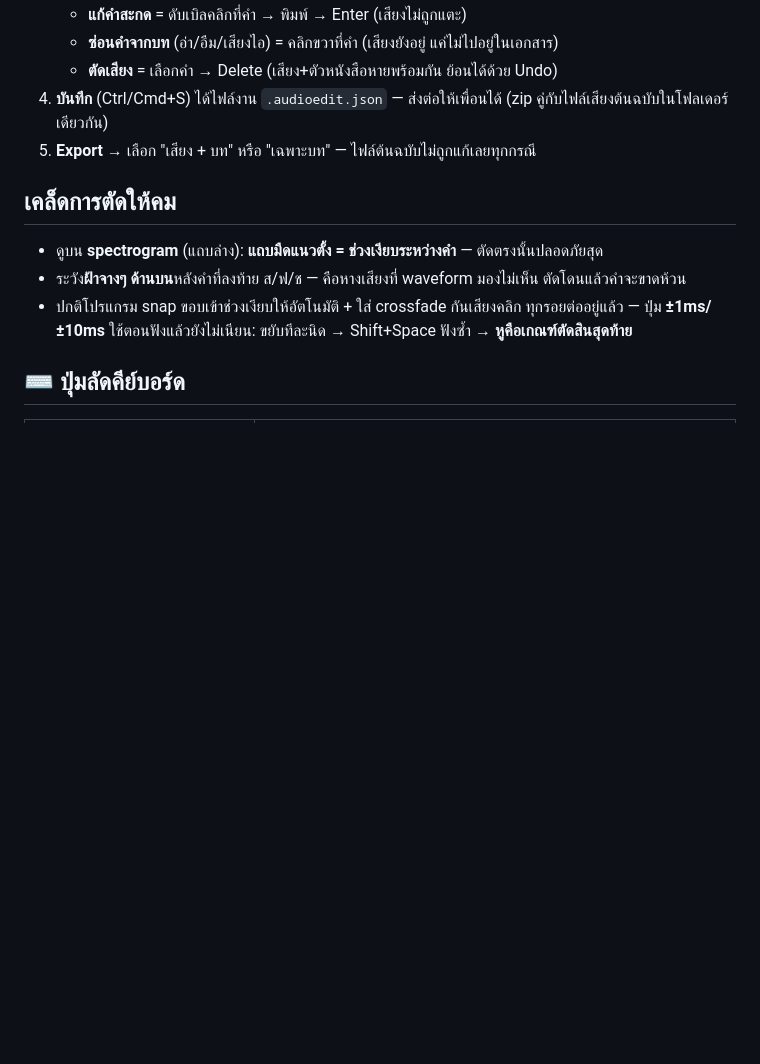
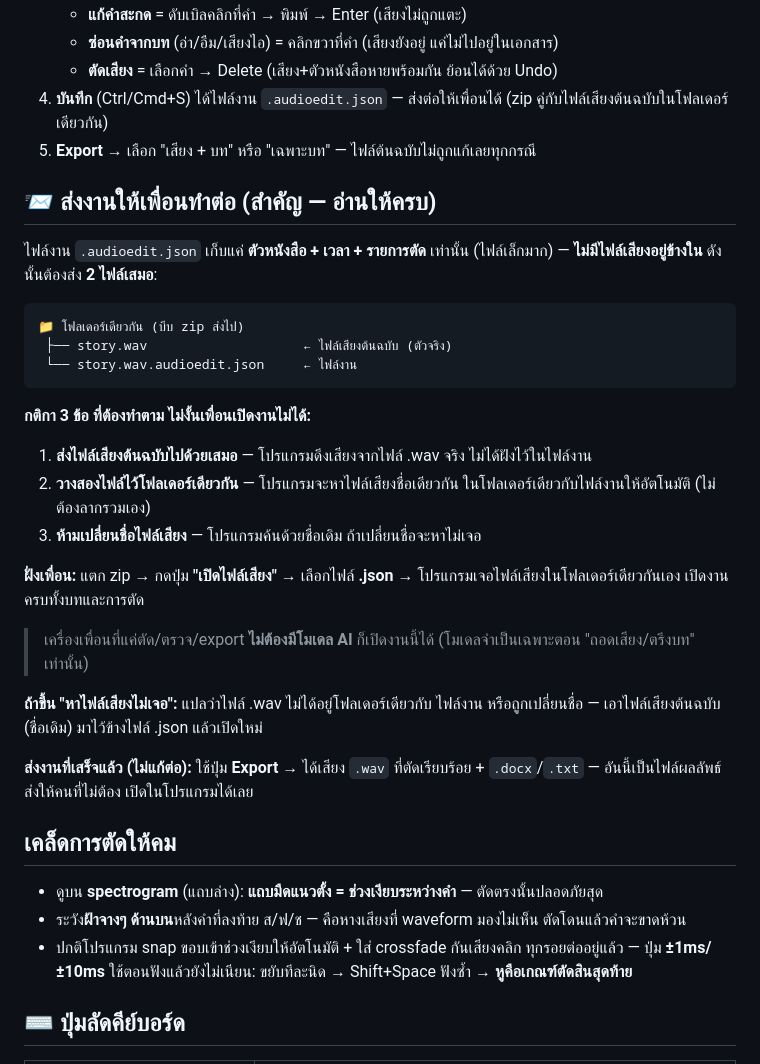
Before and after one commit to songthegemini-prog/audioedit, a Markdown page: คู่มือการใช้.md, the part around the change. Rendered like a GitHub page; blank space fills up the shorter version.

Commit message:
Manual: detailed "sending work to a teammate" section
Spell out that .audioedit.json holds only text/times/cuts (no embedded
audio), so the original .wav must travel with it: same folder, same
filename, unzipped side by side; the app auto-finds the sibling audio.
Covers the "audio not found" case and export-for-handoff.

Co-Authored-By: Claude <noreply@anthropic.com>

````diff
--- a/คู่มือการใช้.md
+++ b/คู่มือการใช้.md
@@ -14,6 +14,38 @@
 4. **บันทึก** (Ctrl/Cmd+S) ได้ไฟล์งาน `.audioedit.json` — ส่งต่อให้เพื่อนได้
    (zip คู่กับไฟล์เสียงต้นฉบับในโฟลเดอร์เดียวกัน)
 5. **Export** → เลือก "เสียง + บท" หรือ "เฉพาะบท" — ไฟล์ต้นฉบับไม่ถูกแก้เลยทุกกรณี
+
+## 📨 ส่งงานให้เพื่อนทำต่อ (สำคัญ — อ่านให้ครบ)
+
+ไฟล์งาน `.audioedit.json` เก็บแค่ **ตัวหนังสือ + เวลา + รายการตัด** เท่านั้น
+(ไฟล์เล็กมาก) — **ไม่มีไฟล์เสียงอยู่ข้างใน** ดังนั้นต้องส่ง **2 ไฟล์เสมอ**:
+
+```
+📁 โฟลเดอร์เดียวกัน (บีบ zip ส่งไป)
+ ├── story.wav                    ← ไฟล์เสียงต้นฉบับ (ตัวจริง)
+ └── story.wav.audioedit.json     ← ไฟล์งาน
+```
+
+**กติกา 3 ข้อ ที่ต้องทำตาม ไม่งั้นเพื่อนเปิดงานไม่ได้:**
+1. **ส่งไฟล์เสียงต้นฉบับไปด้วยเสมอ** — โปรแกรมดึงเสียงจากไฟล์ .wav จริง
+   ไม่ได้ฝังไว้ในไฟล์งาน
+2. **วางสองไฟล์ไว้โฟลเดอร์เดียวกัน** — โปรแกรมจะหาไฟล์เสียงชื่อเดียวกัน
+   ในโฟลเดอร์เดียวกับไฟล์งานให้อัตโนมัติ (ไม่ต้องลากรวมเอง)
+3. **ห้ามเปลี่ยนชื่อไฟล์เสียง** — โปรแกรมค้นด้วยชื่อเดิม ถ้าเปลี่ยนชื่อจะหาไม่เจอ
+
+**ฝั่งเพื่อน:** แตก zip → กดปุ่ม **"เปิดไฟล์เสียง"** → เลือกไฟล์ **.json**
+→ โปรแกรมเจอไฟล์เสียงในโฟลเดอร์เดียวกันเอง เปิดงานครบทั้งบทและการตัด
+
+> เครื่องเพื่อนที่แค่ตัด/ตรวจ/export **ไม่ต้องมีโมเดล AI** ก็เปิดงานนี้ได้
+> (โมเดลจำเป็นเฉพาะตอน "ถอดเสียง/ตรึงบท" เท่านั้น)
+
+**ถ้าขึ้น "หาไฟล์เสียงไม่เจอ":** แปลว่าไฟล์ .wav ไม่ได้อยู่โฟลเดอร์เดียวกับ
+ไฟล์งาน หรือถูกเปลี่ยนชื่อ — เอาไฟล์เสียงต้นฉบับ (ชื่อเดิม) มาไว้ข้างไฟล์ .json
+แล้วเปิดใหม่
+
+**ส่งงานที่เสร็จแล้ว (ไม่แก้ต่อ):** ใช้ปุ่ม **Export** → ได้เสียง `.wav`
+ที่ตัดเรียบร้อย + `.docx`/`.txt` — อันนี้เป็นไฟล์ผลลัพธ์ ส่งให้คนที่ไม่ต้อง
+เปิดในโปรแกรมได้เลย
 
 ## เคล็ดการตัดให้คม
 
````
